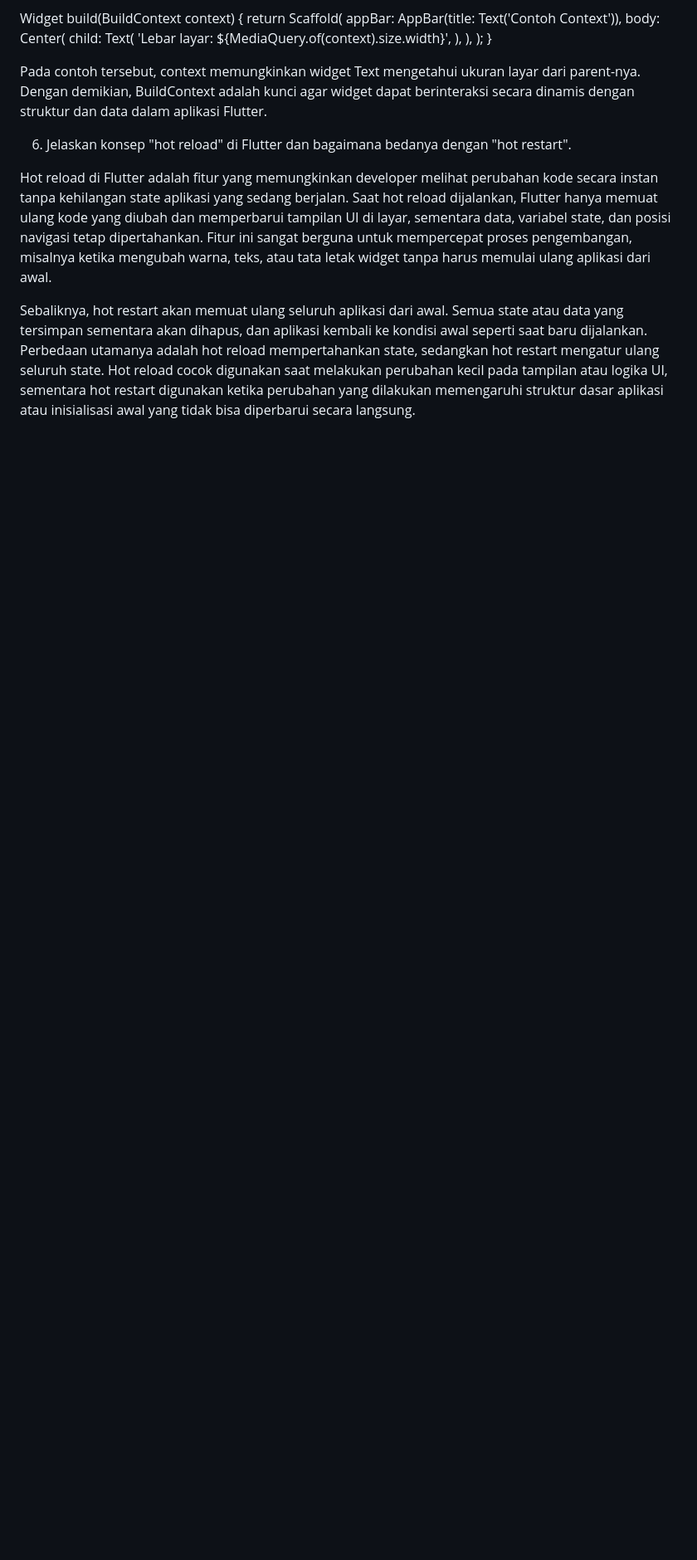
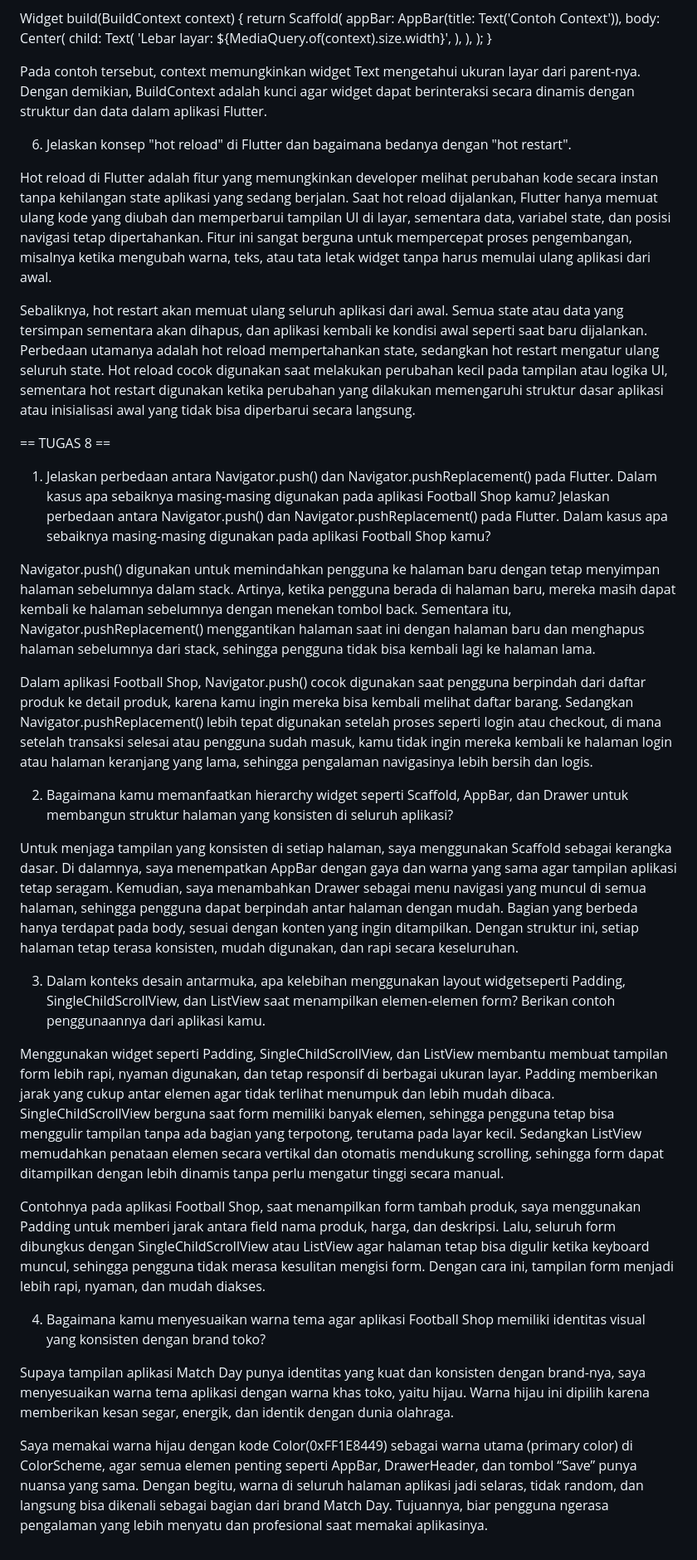
Before and after one commit to marchinel/match-day-mobile, a Markdown page: README.md, the part around the change. Shown: that part at 83% size. Drawn GitHub-style; blank space fills up the shorter version.

Commit message:
Menyelesaikan pertanyaan dari tugas 8

```diff
--- a/README.md
+++ b/README.md
@@ -74,3 +74,27 @@ Pada contoh tersebut, context memungkinkan widget Text mengetahui ukuran layar d
 Hot reload di Flutter adalah fitur yang memungkinkan developer melihat perubahan kode secara instan tanpa kehilangan state aplikasi yang sedang berjalan. Saat hot reload dijalankan, Flutter hanya memuat ulang kode yang diubah dan memperbarui tampilan UI di layar, sementara data, variabel state, dan posisi navigasi tetap dipertahankan. Fitur ini sangat berguna untuk mempercepat proses pengembangan, misalnya ketika mengubah warna, teks, atau tata letak widget tanpa harus memulai ulang aplikasi dari awal.
 
 Sebaliknya, hot restart akan memuat ulang seluruh aplikasi dari awal. Semua state atau data yang tersimpan sementara akan dihapus, dan aplikasi kembali ke kondisi awal seperti saat baru dijalankan. Perbedaan utamanya adalah hot reload mempertahankan state, sedangkan hot restart mengatur ulang seluruh state. Hot reload cocok digunakan saat melakukan perubahan kecil pada tampilan atau logika UI, sementara hot restart digunakan ketika perubahan yang dilakukan memengaruhi struktur dasar aplikasi atau inisialisasi awal yang tidak bisa diperbarui secara langsung.
+
+== TUGAS 8 ==
+
+1. Jelaskan perbedaan antara Navigator.push() dan Navigator.pushReplacement() pada Flutter. Dalam kasus apa sebaiknya masing-masing digunakan pada aplikasi Football Shop kamu? Jelaskan perbedaan antara Navigator.push() dan Navigator.pushReplacement() pada Flutter. Dalam kasus apa sebaiknya masing-masing digunakan pada aplikasi Football Shop kamu?
+
+Navigator.push() digunakan untuk memindahkan pengguna ke halaman baru dengan tetap menyimpan halaman sebelumnya dalam stack. Artinya, ketika pengguna berada di halaman baru, mereka masih dapat kembali ke halaman sebelumnya dengan menekan tombol back. Sementara itu, Navigator.pushReplacement() menggantikan halaman saat ini dengan halaman baru dan menghapus halaman sebelumnya dari stack, sehingga pengguna tidak bisa kembali lagi ke halaman lama.
+
+Dalam aplikasi Football Shop, Navigator.push() cocok digunakan saat pengguna berpindah dari daftar produk ke detail produk, karena kamu ingin mereka bisa kembali melihat daftar barang. Sedangkan Navigator.pushReplacement() lebih tepat digunakan setelah proses seperti login atau checkout, di mana setelah transaksi selesai atau pengguna sudah masuk, kamu tidak ingin mereka kembali ke halaman login atau halaman keranjang yang lama, sehingga pengalaman navigasinya lebih bersih dan logis.
+
+2. Bagaimana kamu memanfaatkan hierarchy widget seperti Scaffold, AppBar, dan Drawer untuk membangun struktur halaman yang konsisten di seluruh aplikasi?
+
+Untuk menjaga tampilan yang konsisten di setiap halaman, saya menggunakan Scaffold sebagai kerangka dasar. Di dalamnya, saya menempatkan AppBar dengan gaya dan warna yang sama agar tampilan aplikasi tetap seragam. Kemudian, saya menambahkan Drawer sebagai menu navigasi yang muncul di semua halaman, sehingga pengguna dapat berpindah antar halaman dengan mudah. Bagian yang berbeda hanya terdapat pada body, sesuai dengan konten yang ingin ditampilkan. Dengan struktur ini, setiap halaman tetap terasa konsisten, mudah digunakan, dan rapi secara keseluruhan.
+
+3. Dalam konteks desain antarmuka, apa kelebihan menggunakan layout widgetseperti Padding, SingleChildScrollView, dan ListView saat menampilkan elemen-elemen form? Berikan contoh penggunaannya dari aplikasi kamu.
+
+Menggunakan widget seperti Padding, SingleChildScrollView, dan ListView membantu membuat tampilan form lebih rapi, nyaman digunakan, dan tetap responsif di berbagai ukuran layar. Padding memberikan jarak yang cukup antar elemen agar tidak terlihat menumpuk dan lebih mudah dibaca. SingleChildScrollView berguna saat form memiliki banyak elemen, sehingga pengguna tetap bisa menggulir tampilan tanpa ada bagian yang terpotong, terutama pada layar kecil. Sedangkan ListView memudahkan penataan elemen secara vertikal dan otomatis mendukung scrolling, sehingga form dapat ditampilkan dengan lebih dinamis tanpa perlu mengatur tinggi secara manual.
+
+Contohnya pada aplikasi Football Shop, saat menampilkan form tambah produk, saya menggunakan Padding untuk memberi jarak antara field nama produk, harga, dan deskripsi. Lalu, seluruh form dibungkus dengan SingleChildScrollView atau ListView agar halaman tetap bisa digulir ketika keyboard muncul, sehingga pengguna tidak merasa kesulitan mengisi form. Dengan cara ini, tampilan form menjadi lebih rapi, nyaman, dan mudah diakses.
+
+4. Bagaimana kamu menyesuaikan warna tema agar aplikasi Football Shop memiliki identitas visual yang konsisten dengan brand toko?
+
+Supaya tampilan aplikasi Match Day punya identitas yang kuat dan konsisten dengan brand-nya, saya menyesuaikan warna tema aplikasi dengan warna khas toko, yaitu hijau. Warna hijau ini dipilih karena memberikan kesan segar, energik, dan identik dengan dunia olahraga.
+
+Saya memakai warna hijau dengan kode Color(0xFF1E8449) sebagai warna utama (primary color) di ColorScheme, agar semua elemen penting seperti AppBar, DrawerHeader, dan tombol “Save” punya nuansa yang sama. Dengan begitu, warna di seluruh halaman aplikasi jadi selaras, tidak random, dan langsung bisa dikenali sebagai bagian dari brand Match Day. Tujuannya, biar pengguna ngerasa pengalaman yang lebih menyatu dan profesional saat memakai aplikasinya.
```
